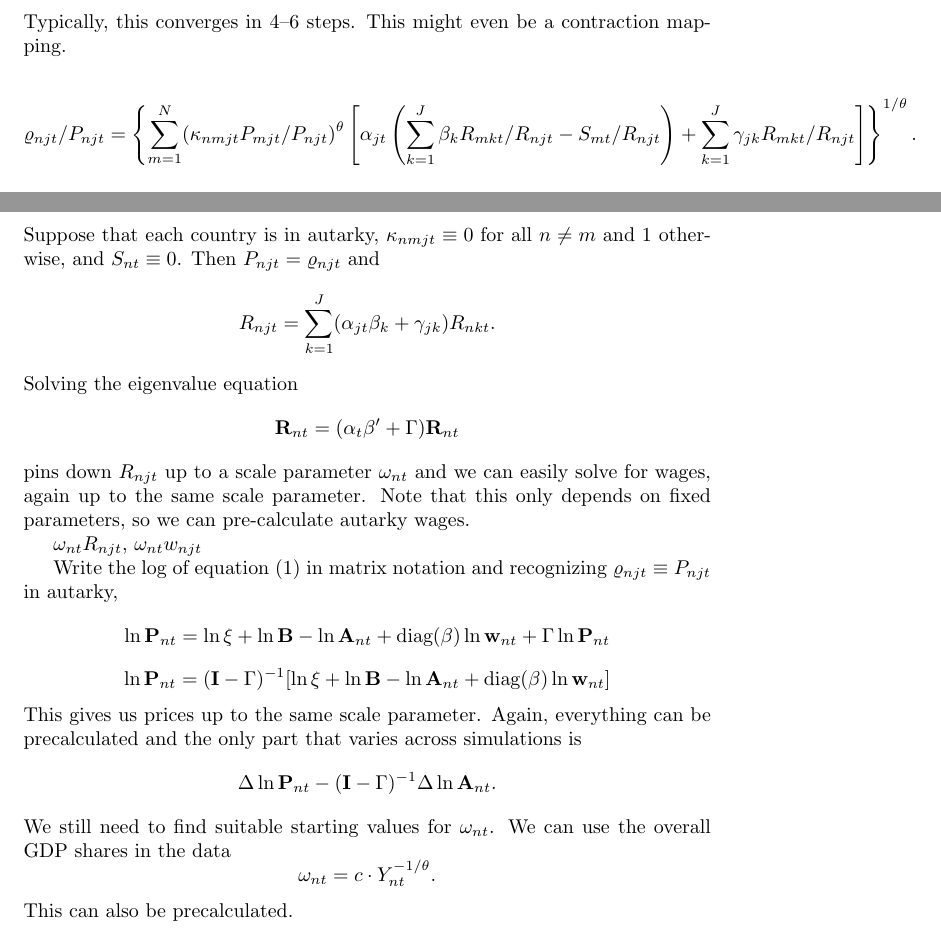
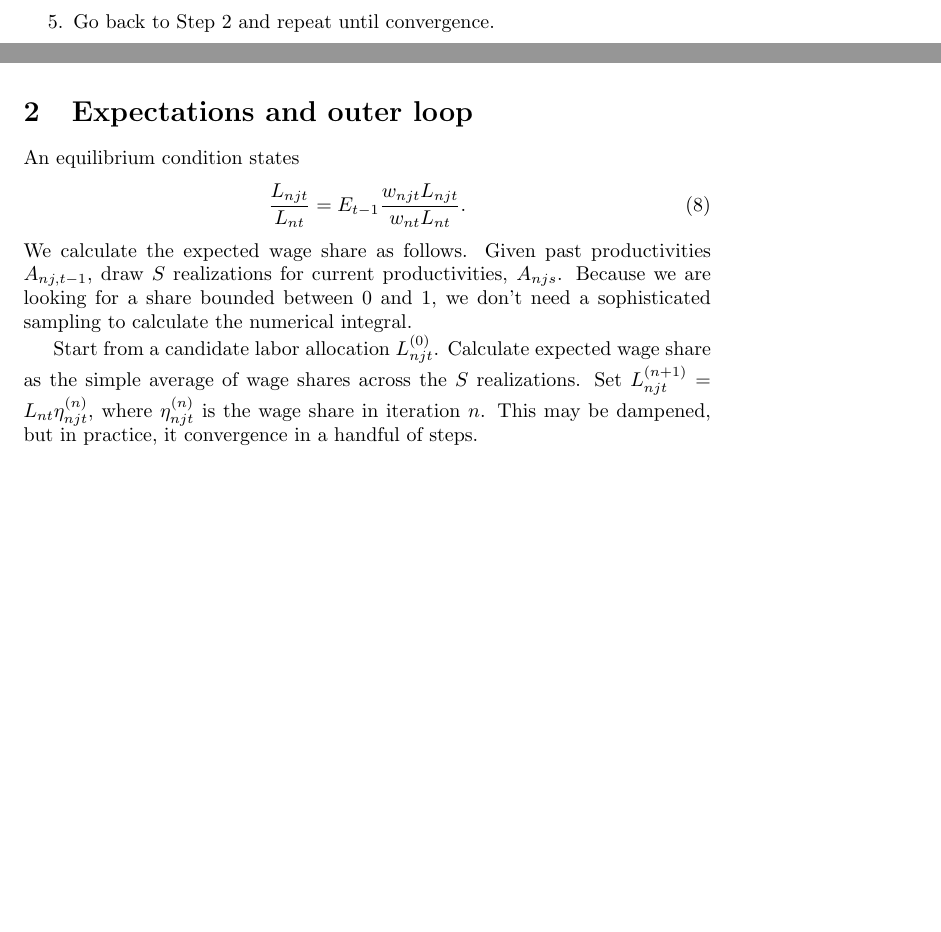
Before and after one commit to korenmiklos/impvol-julia, a LaTeX document (algorithm.tex): two parts of pages 3 and 6 of 6 before the commit and two parts of pages 2 and 5 of 5 after it, joined at a grey line, cut at the place of the change, the shorter picture padded with empty space. Compiled offline with pdfLaTeX.

Commit message:
clean up algo writeup

```diff
--- a/algorithm.tex
+++ b/algorithm.tex
@@ -117,7 +117,7 @@ Taking the market clearing condition,
 		\right]
 	\right\}^{1/\theta}.
 \end{equation}
-Here both $R_{njt}$ and $\varrho_{njt}$ depend on equilibrium prices. But starting from a guess for $R$ (say, the autarky equilibrium), we can easily compute a shadow price $\varrho$ supporting that allocation.
+Here both $R_{njt}$ and $\varrho_{njt}$ depend on equilibrium prices. But starting from a guess for $R$ (say, the free-trade equilibrium), we can easily compute a shadow price $\varrho$ supporting that allocation.
 \begin{enumerate}
 	\item Set $R_{njt}^{(0)}$ and $P_{njt}^{(0)}$ to the autarky equilibrium value or other suitable starting value.
 	\item Given $R_{njt}^{(k)}$ and $P_{njt}^{(k)}$, solve for $\varrho_{njt}^{(k+1)}$ using equation \eqref{eq:market_clearing}.
@@ -125,23 +125,6 @@ Here both $R_{njt}$ and $\varrho_{njt}$ depend on equilibrium prices. But starti
 	\item Calculate $R_{njt}^{(k+1)} = w_{njt}^{(k+1)}L_{njt}/\beta_j$. (This step sounds the most divergent, nothing ensures that relative sectoral revenue shares will remain close to equilibrium.)
 	\item Go back to Step 2 and repeat until convergence.
 \end{enumerate}
-Typically, this converges in 4--6 steps. This might even be a contraction mapping.
-
-\begin{equation*}
-	\varrho_{njt}/P_{njt} =
-	\left\{
-	\sum_{m=1}^N
-		(\kappa_{nmjt} P_{mjt}/P_{njt})^{\theta}
-		\left[
-			\alpha_{jt}
-			\left(
-				\sum_{k=1}^J\beta_k R_{mkt}/R_{njt} - S_{mt}/R_{njt}
-			\right)
-			+ \sum_{k=1}^J\gamma_{jk}R_{mkt}/R_{njt}
-		\right]
-	\right\}^{1/\theta}.
-\end{equation*}
-
 
 \subsection{Dual loop}
 What are the sectoral expenditures across countries?
@@ -374,49 +357,18 @@ Given $d_{njt}$ and the precomputed $E_{wjt}$, we can calculate wages in all sec
  .
 \]
 
+\section{Expectations and outer loop}
+An equilibrium condition states
+\begin{equation}
+	\frac
+		{L_{njt}}
+		{L_{nt}}
+	=
+	E_{t-1}\frac
+		{w_{njt}L_{njt}}
+		{w_{nt}L_{nt}}.
+\end{equation}
+We calculate the expected wage share as follows. Given past productivities $A_{nj,t-1}$, draw $S$ realizations for current productivities, $A_{njs}$. Because we are looking for a share bounded between 0 and 1, we don't need a sophisticated sampling to calculate the numerical integral.
 
-\subsubsection{Autarky}
-Suppose that each country is in autarky, $\kappa_{nmjt}\equiv 0$ for all $n\neq m$ and 1 otherwise, and $S_{nt}\equiv 0$. Then $P_{njt}=\varrho_{njt}$ and
-\begin{equation*}
-	R_{njt} =
-		\sum_{k=1}^J(\alpha_{jt}\beta_k+\gamma_{jk}) R_{nkt}.
-\end{equation*}
-Solving the eigenvalue equation
-\[
-\mathbf R_{nt} = (\mathrm\alpha_t \mathbf \beta'+\Gamma)\mathbf R_{nt}
-\]
-pins down $R_{njt}$ up to a scale parameter $\omega_{nt}$ and we can easily solve for wages, again up to the same scale parameter. Note that this only depends on fixed parameters, so we can pre-calculate autarky wages.
-
-$\omega_{nt}R_{njt}$, $\omega_{nt}w_{njt}$
-
-Write the log of equation \eqref{eq:varrho} in matrix notation and recognizing $\varrho_{njt}\equiv P_{njt}$ in autarky,
-\[
-\ln\mathbf P_{nt} = \ln\xi
-	+ \ln\mathbf B
-	- \ln\mathbf A_{nt}
-	+ \text{diag}(\beta) \ln\mathbf w_{nt}
-	+ \Gamma \ln\mathbf P_{nt}
-\]
-\[
-\ln\mathbf P_{nt} =
-(\mathbf I-\Gamma)^{-1}
-	[
-	\ln\xi
-	+ \ln\mathbf B
-	- \ln\mathbf A_{nt}
-	+ \text{diag}(\beta) \ln\mathbf w_{nt}
-	]
-\]
-This gives us prices up to the same scale parameter. Again, everything can be precalculated and the only part that varies across simulations is
-\[
-\Delta \ln\mathbf P_{nt}
--(\mathbf I-\Gamma)^{-1}
-	\Delta\ln\mathbf A_{nt}.
-\]
-We still need to find suitable starting values for $\omega_{nt}$. We can use the overall GDP shares in the data
-\[
-\omega_{nt} = c\cdot Y_{nt}^{-1/\theta}.
-\]
-This can also be precalculated.
-
+Start from a candidate labor allocation $L_{njt}^{(0)}$. Calculate expected wage share as the simple average of wage shares across the $S$ realizations. Set $L_{njt}^{(n+1)} = L_{nt}\eta_{njt}^{(n)}$, where $\eta_{njt}^{(n)}$ is the wage share in iteration $n$. This may be dampened, but in practice, it convergence in a handful of steps.
 \end{document}
```
Also changed, not shown: algorithm.tex (2 more changed lines).
